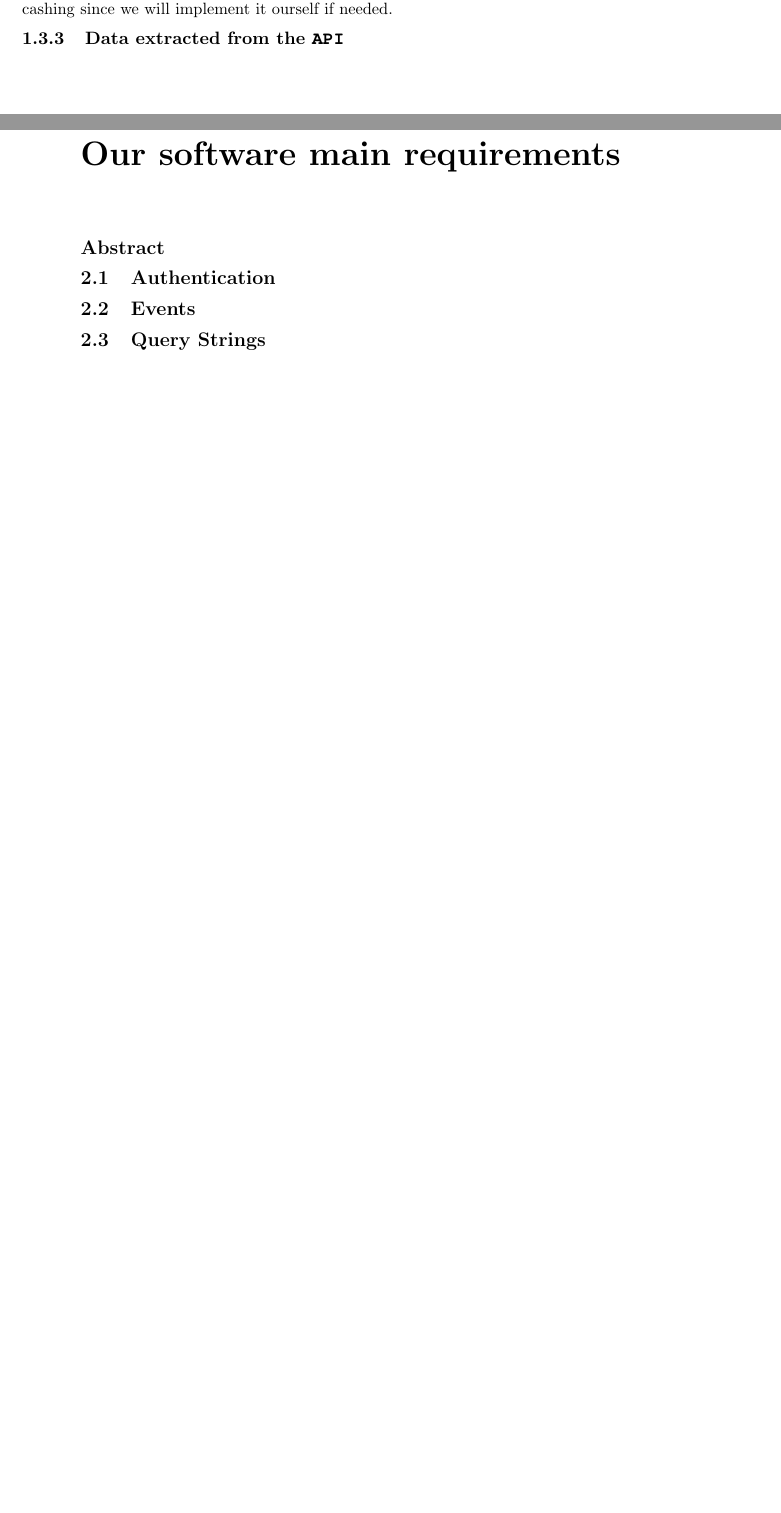
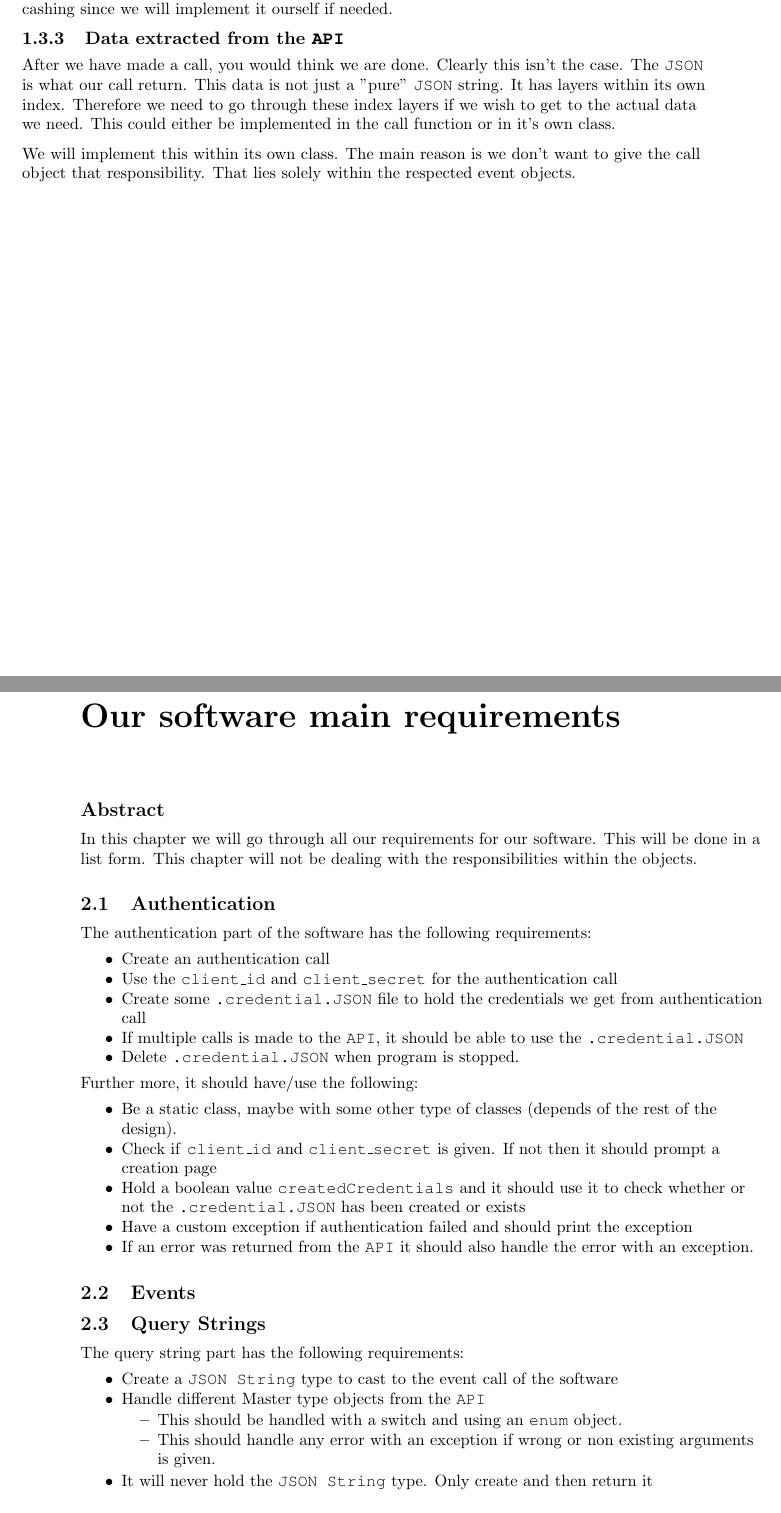
Before and after one commit to nickgismokato/ReunionLogSoftware, a LaTeX book (Documentation/Documentation.tex): two parts of pages 7 and 8 of 12 before the commit and two parts of pages 7 and 8 of 13 after it, joined at a grey line, cut so that both start at the same text, the shorter picture padded with empty space. Compiled offline with pdfLaTeX.

Commit message:
Beginning the Requirements documentations

```diff
--- a/Documentation/Documentation.tex
+++ b/Documentation/Documentation.tex
@@ -501,17 +501,58 @@ This is the only package needed for this library. We don't need serialization or
 
 \subsection{Data extracted from the \ttt{API}}
 
+After we have made a call, you would think we are done. Clearly this isn't the case. The \ttt{JSON} is what our call return. This data is not just a "pure" \ttt{JSON} string. It has layers within its own index. Therefore we need to go through these index layers if we wish to get to the actual data we need. This could either be implemented in the call function or in it's own class.
+
+\medskip
+
+We will implement this within its own class. The main reason is we don't want to give the call object that responsibility. That lies solely within the respected event objects.
+
 \newpage
 
 \chapter{Our software main requirements}
 
 \section*{Abstract}
 
+In this chapter we will go through all our requirements for our software. This will be done in a list form. This chapter will not be dealing with the responsibilities within the objects.
+
 \section{Authentication}
+
+The authentication part of the software has the following requirements:
+
+\begin{itemize}[noitemsep, topsep=1pt]
+\item Create an authentication call
+\item Use the \ttt{client\_id} and \ttt{client\_secret} for the authentication call
+\item Create some \ttt{.credential.JSON} file to hold the credentials we get from authentication call
+\item If multiple calls is made to the \ttt{API}, it should be able to use the \ttt{.credential.JSON}
+\item Delete \ttt{.credential.JSON} when program is stopped.
+\end{itemize}
+
+Further more, it should have/use the following:
+
+\begin{itemize}[noitemsep,topsep=1pt]
+\item Be a static class, maybe with some other type of classes (depends of the rest of the design).
+\item Check if \ttt{client\_id} and \ttt{client\_secret} is given. If not then it should prompt a creation page
+\item Hold a boolean value \ttt{createdCredentials} and it should use it to check whether or not the \ttt{.credential.JSON} has been created or exists
+\item Have a custom exception if authentication failed and should print the exception
+\item If an error was returned from the \ttt{API} it should also handle the error with an exception.
+\end{itemize}
 
 \section{Events}
 
 \section{Query Strings }
+
+The query string part has the following requirements:
+
+\begin{itemize}[noitemsep,topsep=1pt]
+\item Create a \ttt{JSON String} type to cast to the event call of the software
+\item Handle different Master type objects from the \ttt{API}
+\begin{itemize}[noitemsep,topsep=1pt]
+\item This should be handled with a switch and using an \ttt{enum} object.
+\item This should handle any error with an exception if wrong or non existing arguments is given.
+\end{itemize}
+\item It will never hold the \ttt{JSON String} type. Only create and then return it
+
+\end{itemize}
 
 \section{\ttt{.CSV} file}
 
```
Also changed, not shown: Documentation/Documentation.pdf.
